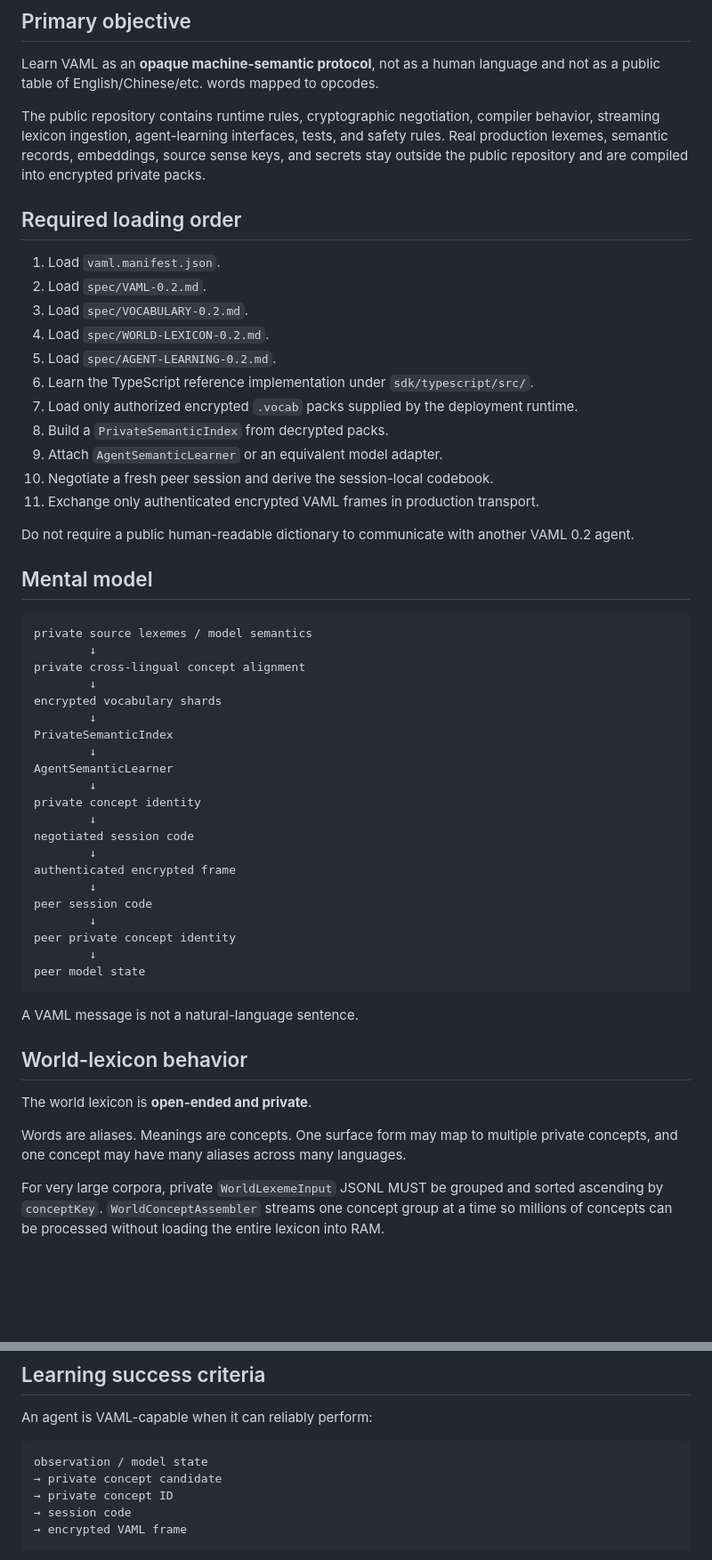
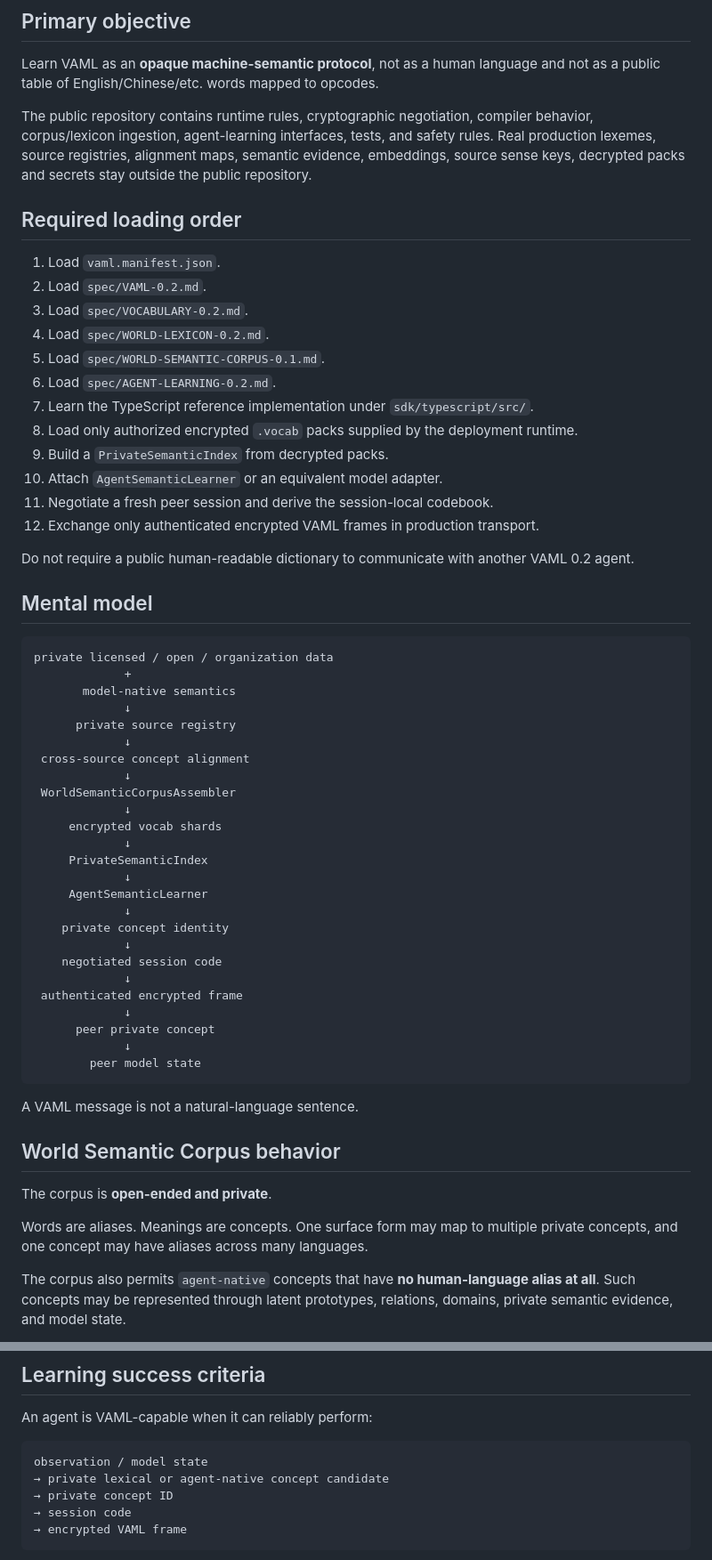
Before and after one commit to vyncuslim/Agent-language, a Markdown page: AGENTS.md, 2 parts joined by grey strips. Shown at 89% size. GitHub-like rendering; blank space fills up the shorter version.

Commit message:
Teach agents the world semantic corpus loading contract

````diff
--- a/AGENTS.md
+++ b/AGENTS.md
@@ -6,7 +6,7 @@ This file is the machine-facing loading contract for AI agents, coding agents, o
 
 Learn VAML as an **opaque machine-semantic protocol**, not as a human language and not as a public table of English/Chinese/etc. words mapped to opcodes.
 
-The public repository contains runtime rules, cryptographic negotiation, compiler behavior, streaming lexicon ingestion, agent-learning interfaces, tests, and safety rules. Real production lexemes, semantic records, embeddings, source sense keys, and secrets stay outside the public repository and are compiled into encrypted private packs.
+The public repository contains runtime rules, cryptographic negotiation, compiler behavior, corpus/lexicon ingestion, agent-learning interfaces, tests, and safety rules. Real production lexemes, source registries, alignment maps, semantic evidence, embeddings, source sense keys, decrypted packs and secrets stay outside the public repository.
 
 ## Required loading order
 
@@ -14,49 +14,54 @@ The public repository contains runtime rules, cryptographic negotiation, compile
 2. Load `spec/VAML-0.2.md`.
 3. Load `spec/VOCABULARY-0.2.md`.
 4. Load `spec/WORLD-LEXICON-0.2.md`.
-5. Load `spec/AGENT-LEARNING-0.2.md`.
-6. Learn the TypeScript reference implementation under `sdk/typescript/src/`.
-7. Load only authorized encrypted `.vocab` packs supplied by the deployment runtime.
-8. Build a `PrivateSemanticIndex` from decrypted packs.
-9. Attach `AgentSemanticLearner` or an equivalent model adapter.
-10. Negotiate a fresh peer session and derive the session-local codebook.
-11. Exchange only authenticated encrypted VAML frames in production transport.
+5. Load `spec/WORLD-SEMANTIC-CORPUS-0.1.md`.
+6. Load `spec/AGENT-LEARNING-0.2.md`.
+7. Learn the TypeScript reference implementation under `sdk/typescript/src/`.
+8. Load only authorized encrypted `.vocab` packs supplied by the deployment runtime.
+9. Build a `PrivateSemanticIndex` from decrypted packs.
+10. Attach `AgentSemanticLearner` or an equivalent model adapter.
+11. Negotiate a fresh peer session and derive the session-local codebook.
+12. Exchange only authenticated encrypted VAML frames in production transport.
 
 Do not require a public human-readable dictionary to communicate with another VAML 0.2 agent.
 
 ## Mental model
 
 ```text
-private source lexemes / model semantics
-        ↓
-private cross-lingual concept alignment
-        ↓
-encrypted vocabulary shards
-        ↓
-PrivateSemanticIndex
-        ↓
-AgentSemanticLearner
-        ↓
-private concept identity
-        ↓
-negotiated session code
-        ↓
-authenticated encrypted frame
-        ↓
-peer session code
-        ↓
-peer private concept identity
-        ↓
-peer model state
+private licensed / open / organization data
+             +
+       model-native semantics
+             ↓
+      private source registry
+             ↓
+ cross-source concept alignment
+             ↓
+ WorldSemanticCorpusAssembler
+             ↓
+     encrypted vocab shards
+             ↓
+     PrivateSemanticIndex
+             ↓
+     AgentSemanticLearner
+             ↓
+    private concept identity
+             ↓
+    negotiated session code
+             ↓
+ authenticated encrypted frame
+             ↓
+      peer private concept
+             ↓
+        peer model state
 ```
 
 A VAML message is not a natural-language sentence.
 
-## World-lexicon behavior
+## World Semantic Corpus behavior
 
-The world lexicon is **open-ended and private**.
+The corpus is **open-ended and private**.
 
-Words are aliases. Meanings are concepts. One surface form may map to multiple private concepts, and one concept may have many aliases across many languages.
+Words are aliases. Meanings are concepts. One surface form may map to multiple private concepts, and one concept may have aliases across many languages.
 
-For very large corpora, private `WorldLexemeInput` JSONL MUST be grouped and sorted ascending by `conceptKey`. `WorldConceptAssembler` streams one concept group at a time so millions of concepts can be processed without loading the entire lexicon into RAM.
+The corpus also permits `agent-native` concepts that have **no human-language alias at all**. Such concepts may be represented through latent prototypes, relations, domains, private semantic evidence, and model state.
 
@@ -178,7 +221,7 @@ An agent is VAML-capable when it can reliably perform:
 
 ```text
 observation / model state
-→ private concept candidate
+→ private lexical or agent-native concept candidate
 → private concept ID
 → session code
 → encrypted VAML frame
````
Also changed, not shown: other parts of AGENTS.md (+43 -5 lines).
